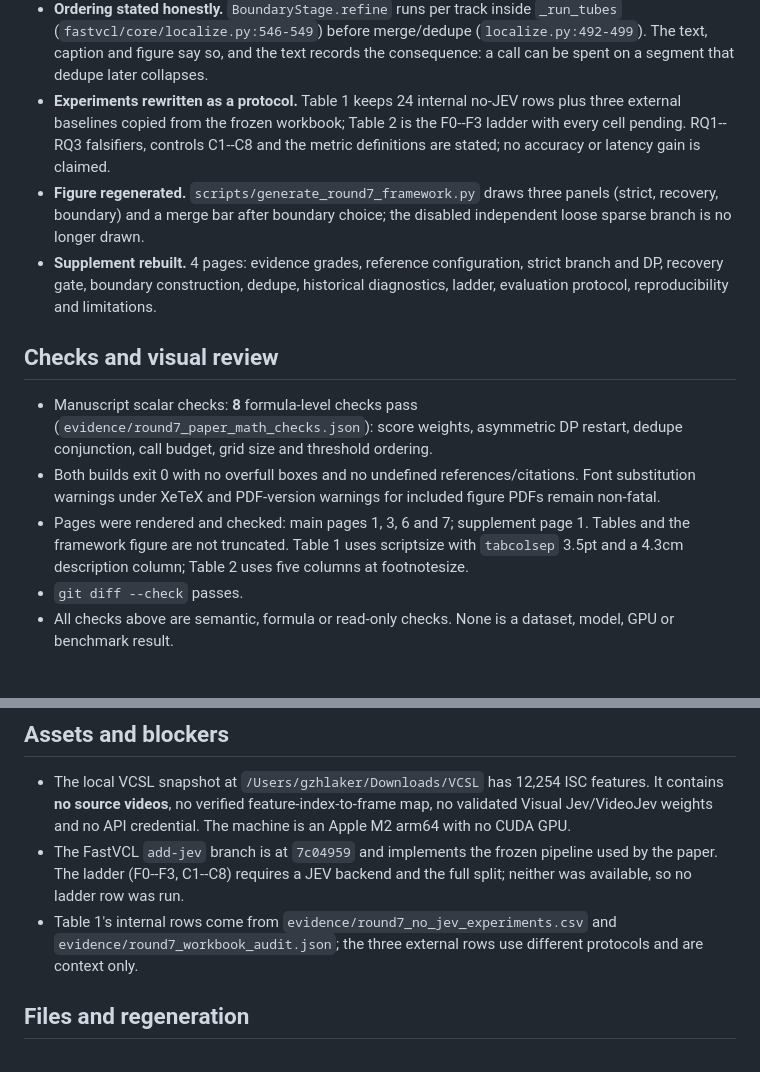
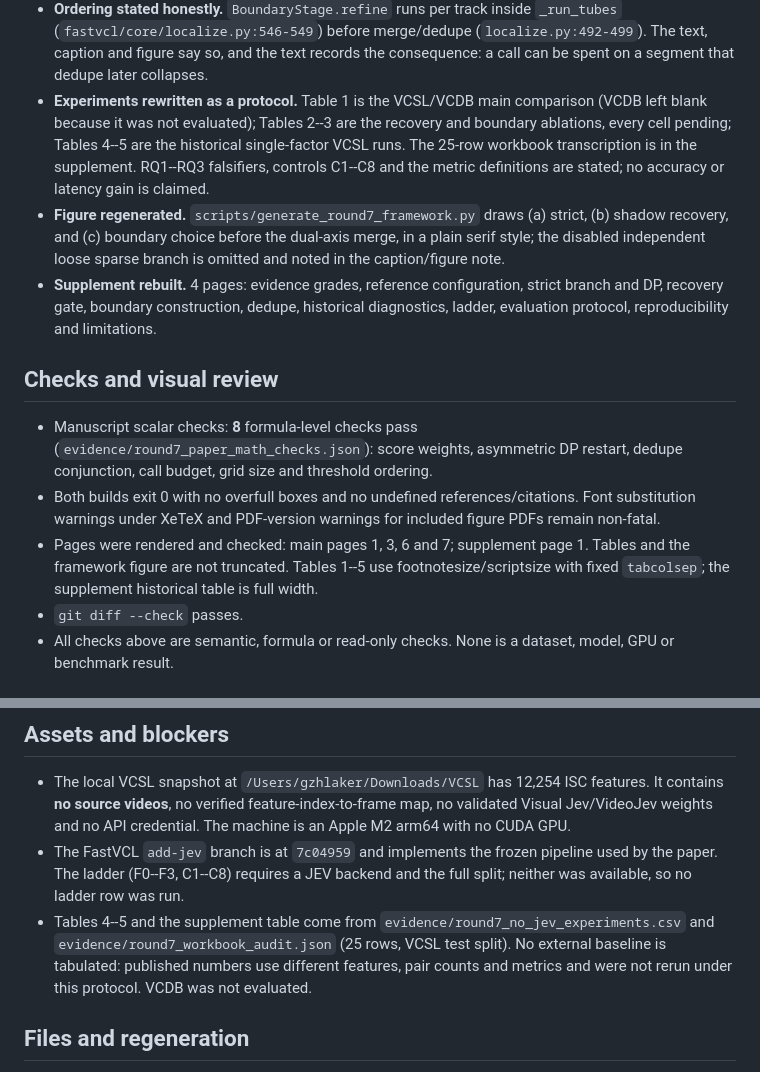
Before and after one commit to guozihang/gzhlaker-cvpr2027, a Markdown page: README_BUILD.md, 2 parts joined by grey strips. Drawn GitHub-style.

Commit message:
Round 7 revision: VCSL/VCDB main table, ablations, and academic framework figure

```diff
--- a/README_BUILD.md
+++ b/README_BUILD.md
@@ -32,13 +32,14 @@ them.
   (`fastvcl/core/localize.py:546-549`) before merge/dedupe (`localize.py:492-499`). The text,
   caption and figure say so, and the text records the consequence: a call can be spent on a
   segment that dedupe later collapses.
-- **Experiments rewritten as a protocol.** Table 1 keeps 24 internal no-JEV rows plus three
-  external baselines copied from the frozen workbook; Table 2 is the F0--F3 ladder with every
-  cell pending. RQ1--RQ3 falsifiers, controls C1--C8 and the metric definitions are stated;
-  no accuracy or latency gain is claimed.
-- **Figure regenerated.** `scripts/generate_round7_framework.py` draws three panels (strict,
-  recovery, boundary) and a merge bar after boundary choice; the disabled independent loose
-  sparse branch is no longer drawn.
+- **Experiments rewritten as a protocol.** Table 1 is the VCSL/VCDB main comparison (VCDB
+  left blank because it was not evaluated); Tables 2--3 are the recovery and boundary ablations,
+  every cell pending; Tables 4--5 are the historical single-factor VCSL runs. The 25-row
+  workbook transcription is in the supplement. RQ1--RQ3 falsifiers, controls C1--C8 and the
+  metric definitions are stated; no accuracy or latency gain is claimed.
+- **Figure regenerated.** `scripts/generate_round7_framework.py` draws (a) strict, (b) shadow
+  recovery, and (c) boundary choice before the dual-axis merge, in a plain serif style; the
+  disabled independent loose sparse branch is omitted and noted in the caption/figure note.
 - **Supplement rebuilt.** 4 pages: evidence grades, reference configuration, strict branch and
   DP, recovery gate, boundary construction, dedupe, historical diagnostics, ladder, evaluation
   protocol, reproducibility and limitations.
@@ -52,8 +53,8 @@ them.
   substitution warnings under XeTeX and PDF-version warnings for included figure PDFs remain
   non-fatal.
 - Pages were rendered and checked: main pages 1, 3, 6 and 7; supplement page 1. Tables and the
-  framework figure are not truncated. Table 1 uses scriptsize with `tabcolsep` 3.5pt and a
-  4.3cm description column; Table 2 uses five columns at footnotesize.
+  framework figure are not truncated. Tables 1--5 use footnotesize/scriptsize with fixed
+  `tabcolsep`; the supplement historical table is full width.
 - `git diff --check` passes.
 - All checks above are semantic, formula or read-only checks. None is a dataset, model, GPU or
   benchmark result.
@@ -114,9 +115,10 @@ On another machine, obtain the required Tectonic bundle normally before using
 - The FastVCL `add-jev` branch is at `7c04959` and implements the frozen pipeline used by the
   paper. The ladder (F0--F3, C1--C8) requires a JEV backend and the full split; neither was
   available, so no ladder row was run.
-- Table 1's internal rows come from `evidence/round7_no_jev_experiments.csv` and
-  `evidence/round7_workbook_audit.json`; the three external rows use different protocols and
-  are context only.
+- Tables 4--5 and the supplement table come from `evidence/round7_no_jev_experiments.csv` and
+  `evidence/round7_workbook_audit.json` (25 rows, VCSL test split). No external baseline is
+  tabulated: published numbers use different features, pair counts and metrics and were not
+  rerun under this protocol. VCDB was not evaluated.
 
 ## Files and regeneration
 
```
Also changed, not shown: figures/framework.png, 6 other files.
